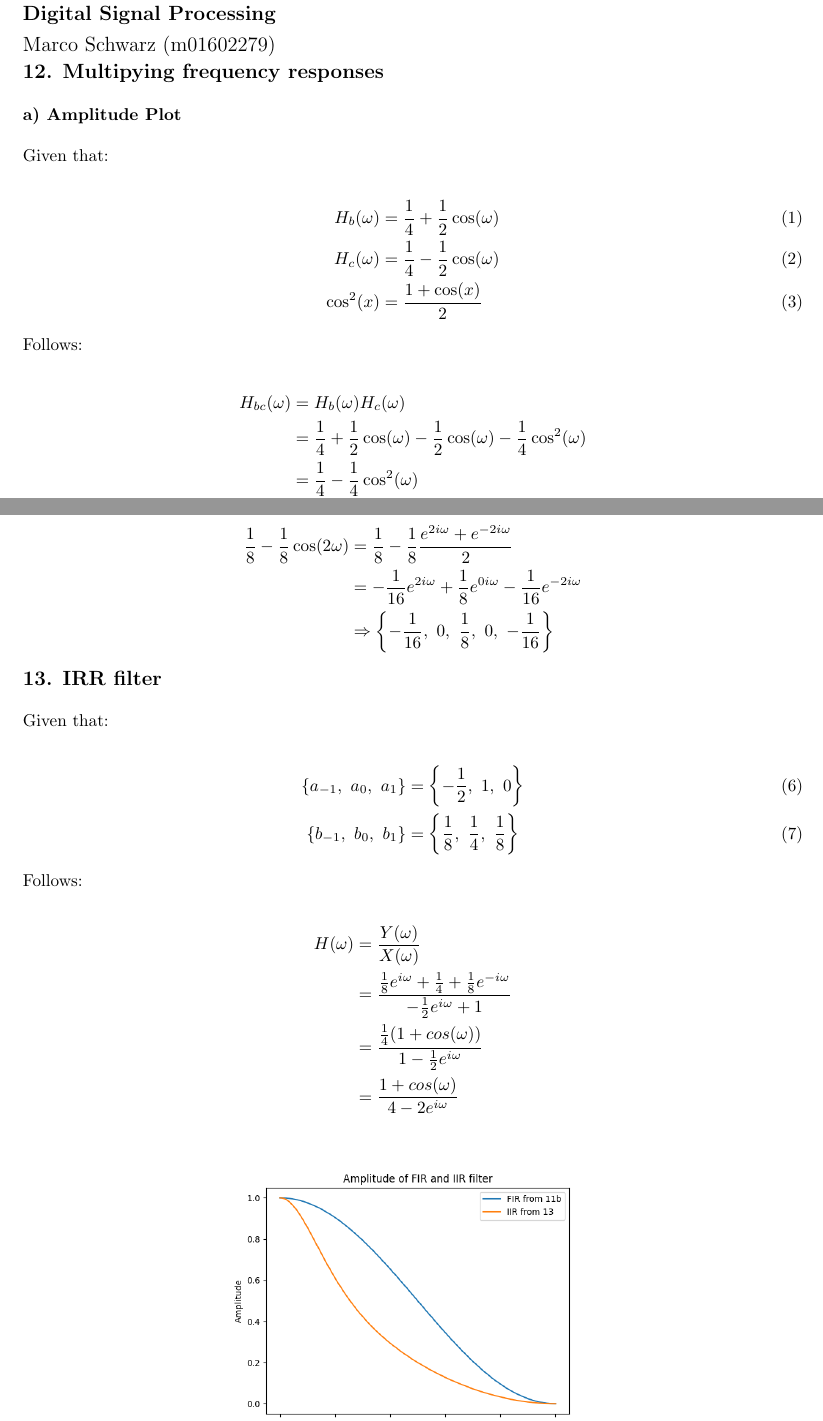
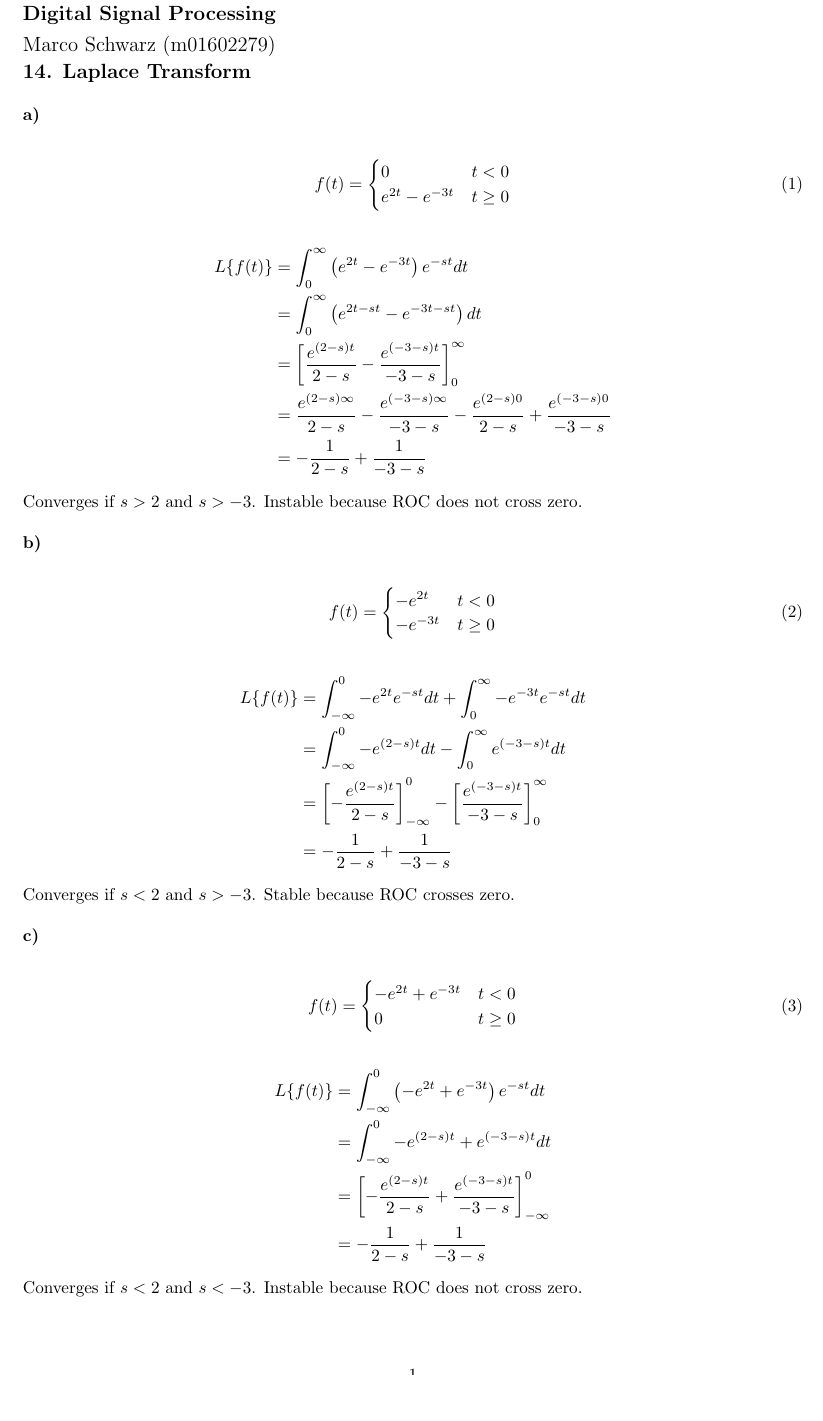
Before and after one commit to xRetry/dsp-exercises, a LaTeX problem sheet (exercises.tex, which reads filters.tex): two parts of pages 1 and 2 of 2 before the commit and part of the page after it, the two joined at a grey line, cut so that both start at the same text, the shorter picture padded with empty space. Compiled offline with pdfLaTeX.

Commit message:
Add exercise 14

```diff
--- a/filters.tex
+++ b/filters.tex
@@ -38,28 +38,121 @@
 %\end{figure}
 
 
-\textbf{\large 12. Multipying frequency responses}
+%\textbf{\large 12. Multipying frequency responses}
+%\\
+%
+%\textbf{a) Amplitude Plot}\\
+%
+%Given that:
+%
+%\begin{align}
+%	H_b(\omega) &= \frac{1}{4} + \frac{1}{2} \cos(\omega) \\
+%	H_c(\omega) &= \frac{1}{4} - \frac{1}{2} \cos(\omega) \\
+%	\cos^2(x) &= \frac{1+\cos(x)}{2}
+%\end{align}
+%
+%Follows:
+%
+%\begin{align*}
+%	H_{bc}(\omega) &= H_b(\omega) H_c(\omega) \\
+%	&= \frac{1}{4} + \frac{1}{2} \cos(\omega) - \frac{1}{2} \cos(\omega) - \frac{1}{4} \cos^2(\omega)\\
+%	&= \frac{1}{4} - \frac{1}{4} \cos^2(\omega) \\
+%	&= \frac{1}{4} - \frac{1}{4} \frac{1+\cos(2\omega)}{2} \\
+%	&= \frac{1}{4} - \frac{1}{8} - \frac{1}{8}\cos(2\omega) \\
+%	&= \frac{1}{8} - \frac{1}{8} \cos(2\omega) \\
+%	&= \frac{1}{8} \left(1 - \cos(2\omega)\right)
+%\end{align*}
+%
+%\begin{figure}[h]
+%	\centering
+%	\includegraphics[width=7cm]{img/ex_12.png}
+%	\captionsetup{width=5cm}
+%	\caption{Amplitude for the given FIR filters.}
+%\end{figure}
+%
+%\newpage
+%
+%\textbf{b) Time Domain Coefficiants} \\
+%
+%Given that:
+%
+%\begin{align}
+%	H_{bc}(\omega) &= \frac{1}{8} - \frac{1}{8} \cos(2\omega) \\
+%	\cos(x) &= \frac{e^x + e^{-x}}{2}
+%\end{align}
+%
+%Follows:
+%
+%\begin{align*}
+%	\frac{1}{8} - \frac{1}{8} \cos(2\omega) &= \frac{1}{8} - \frac{1}{8} \frac{e^{2i\omega} + e^{-2i\omega}}{2} \\
+%	&= -\frac{1}{16} e^{2i\omega} + \frac{1}{8} e^{0i\omega} - \frac{1}{16} e^{-2i\omega} \\
+%	&\Rightarrow \left\{ -\frac{1}{16},\ 0,\ \frac{1}{8},\ 0,\ -\frac{1}{16} \right\}
+%\end{align*}
+%
+%\textbf{\large 13. IRR filter}
+%\\
+%
+%Given that:
+%
+%\begin{align}
+%	\{a_{-1},\ a_0,\ a_1\} &= \left\{-\frac{1}{2},\ 1,\ 0\right\} \\
+%	\{b_{-1},\ b_0,\ b_1\} &= \left\{\frac{1}{8},\ \frac{1}{4},\ \frac{1}{8}\right\}
+%\end{align}
+%Follows:
+%
+%\begin{align*}
+%	H(\omega) &= \frac{Y(\omega)}{X(\omega)}\\
+%	&= \frac{\frac{1}{8} e^{i\omega} + \frac{1}{4} + \frac{1}{8} e^{-i\omega}}{-\frac{1}{2} e^{i\omega} + 1}\\
+%	&= \frac{\frac{1}{4} (1 + cos(\omega))}{1 - \frac{1}{2} e^{i\omega}}\\
+%	&= \frac{1 + cos(\omega)}{4 - 2 e^{i\omega}}
+%\end{align*}
+%
+%\begin{figure}[h]
+%	\centering
+%	\includegraphics[width=8cm]{img/ex_13.png}
+%	\captionsetup{width=6cm}
+%	\caption{Amplitude comparison for the filters from example 11a and 13.}
+%\end{figure}
+
+\textbf{\large 14. Laplace Transform}
 \\
 
-\textbf{a) Amplitude Plot}\\
-
-Given that:
+\textbf{a)}
 
 \begin{align}
-	H_b(\omega) &= \frac{1}{4} + \frac{1}{2} \cos(\omega) \\
-	H_c(\omega) &= \frac{1}{4} - \frac{1}{2} \cos(\omega) \\
-	\cos^2(x) &= \frac{1+\cos(x)}{2}
+    f(t) =
+    \begin{cases}
+        0 & t < 0 \\
+        e^{2t} - e^{-3t} & t \geq 0
+    \end{cases}
 \end{align}
 
-Follows:
+\begin{align*}
+    L\{f(t)\} &= \int_0^\infty \left( e^{2t} - e^{-3t} \right) e^{-st} dt \\
+    &= \int_0^\infty \left( e^{2t-st} - e^{-3t-st} \right) dt \\
+    &= \left[ \frac{e^{(2-s)t}}{2-s} - \frac{e^{(-3-s)t}}{-3-s} \right]_0^\infty\\
+    &= \frac{e^{(2-s)\infty}}{2-s} - \frac{e^{(-3-s)\infty}}{-3-s} - \frac{e^{(2-s)0}}{2-s} + \frac{e^{(-3-s)0}}{-3-s}\\
+    &=  - \frac{1}{2-s} + \frac{1}{-3-s}
+\end{align*}
+
+Converges if $s > 2$ and $s > -3$.
+Instable because ROC does not cross zero.
+\\
+
+\textbf{b)}
+
+\begin{align}
+    f(t) =
+    \begin{cases}
+        -e^{2t} & t < 0 \\
+        -e^{-3t} & t \geq 0
+    \end{cases}
+\end{align}
 
 \begin{align*}
-	H_{bc}(\omega) &= H_b(\omega) H_c(\omega) \\
-	&= \frac{1}{4} + \frac{1}{2} \cos(\omega) - \frac{1}{2} \cos(\omega) - \frac{1}{4} \cos^2(\omega)\\
-	&= \frac{1}{4} - \frac{1}{4} \cos^2(\omega) \\
-	&= \frac{1}{4} - \frac{1}{4} \frac{1+\cos(2\omega)}{2} \\
-	&= \frac{1}{4} - \frac{1}{8} - \frac{1}{8}\cos(2\omega) \\
-	&= \frac{1}{8} - \frac{1}{8} \cos(2\omega) \\
-	&= \frac{1}{8} \left(1 - \cos(2\omega)\right)
+    L\{f(t)\} &= \int_{-\infty}^0 -e^{2t} e^{-st} dt + \int_0^\infty -e^{-3t} e^{-st} dt \\
+    &= \int_{-\infty}^0 -e^{(2-s)t} dt - \int_0^\infty e^{(-3-s)t} dt \\
+    &= \left[ -\frac{e^{(2-s)t}}{2-s} \right]_{-\infty}^0 - \left[ \frac{e^{(-3-s)t}}{-3-s} \right]_0^\infty\\
+    &= -\frac{1}{2-s} + \frac{1}{-3-s}
 \end{align*}
 
@@ -71,13 +159,14 @@ Follows:
-\end{figure}
+Converges if $s < 2$ and $s > -3$.
+Stable because ROC crosses zero.
+\\
 
-\newpage
-
-\textbf{b) Time Domain Coefficiants} \\
-
-Given that:
+\textbf{c)}
 
 \begin{align}
-	H_{bc}(\omega) &= \frac{1}{8} - \frac{1}{8} \cos(2\omega) \\
-	\cos(x) &= \frac{e^x + e^{-x}}{2}
+    f(t) =
+    \begin{cases}
+        -e^{2t} + e^{-3t} & t < 0\\
+        0 & t \geq 0
+    \end{cases}
 \end{align}
 
@@ -86,23 +173,9 @@ Follows:
 \begin{align*}
-	\frac{1}{8} - \frac{1}{8} \cos(2\omega) &= \frac{1}{8} - \frac{1}{8} \frac{e^{2i\omega} + e^{-2i\omega}}{2} \\
-	&= -\frac{1}{16} e^{2i\omega} + \frac{1}{8} e^{0i\omega} - \frac{1}{16} e^{-2i\omega} \\
-	&\Rightarrow \left\{ -\frac{1}{16},\ 0,\ \frac{1}{8},\ 0,\ -\frac{1}{16} \right\}
+    L\{f(t)\} &= \int_{-\infty}^0 \left( -e^{2t} + e^{-3t} \right) e^{-st} dt \\
+    &= \int_{-\infty}^0 -e^{(2-s)t} + e^{(-3-s)t} dt \\
+    &= \left[ -\frac{e^{(2-s)t}}{2-s} + \frac{e^{(-3-s)t}}{-3-s} \right]_{-\infty}^0\\
+    &= -\frac{1}{2-s} + \frac{1}{-3-s}
 \end{align*}
 
-\textbf{\large 13. IRR filter}
-\\
-
-Given that:
-
-\begin{align}
-	\{a_{-1},\ a_0,\ a_1\} &= \left\{-\frac{1}{2},\ 1,\ 0\right\} \\
-	\{b_{-1},\ b_0,\ b_1\} &= \left\{\frac{1}{8},\ \frac{1}{4},\ \frac{1}{8}\right\}
-\end{align}
-Follows:
-
-\begin{align*}
-	H(\omega) &= \frac{Y(\omega)}{X(\omega)}\\
-	&= \frac{\frac{1}{8} e^{i\omega} + \frac{1}{4} + \frac{1}{8} e^{-i\omega}}{-\frac{1}{2} e^{i\omega} + 1}\\
-	&= \frac{\frac{1}{4} (1 + cos(\omega))}{1 - \frac{1}{2} e^{i\omega}}\\
-	&= \frac{1 + cos(\omega)}{4 - 2 e^{i\omega}}
-\end{align*}
+Converges if $s < 2$ and $s < -3$.
+Instable because ROC does not cross zero.
```
Also changed, not shown: exercises.pdf, filters.tex (14 more changed lines).
